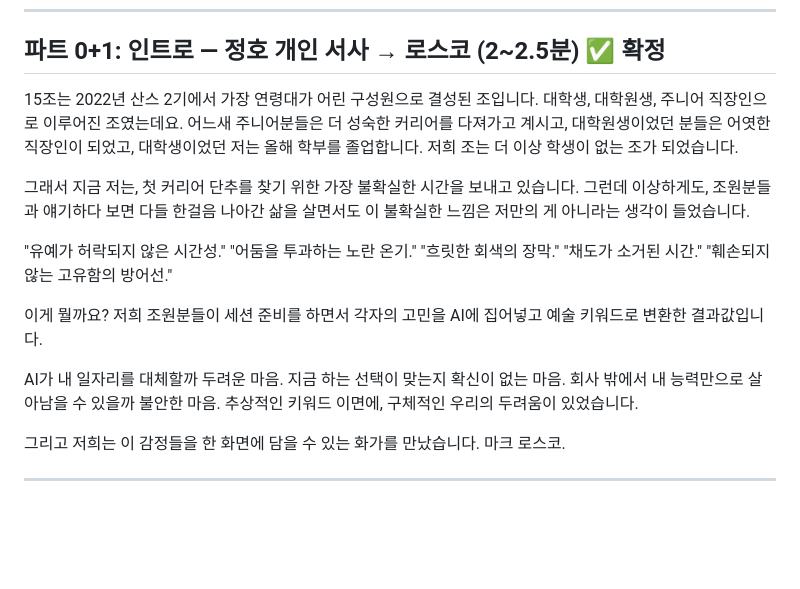
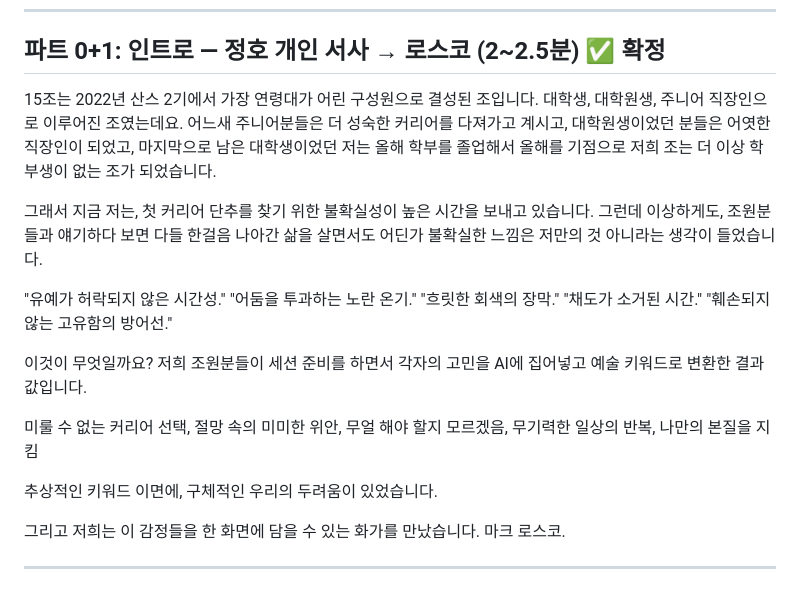
Before and after one commit to ico1036/rothko-healing-app, a Markdown page: 발표스크립트v4.md, the part around the change. Drawn GitHub-style; blank space fills up the shorter version.

Commit message:
script: update intro per 정호님 revision

```diff
--- a/발표스크립트v4.md
+++ b/발표스크립트v4.md
@@ -6,15 +6,17 @@
 
 ## 파트 0+1: 인트로 — 정호 개인 서사 → 로스코 (2~2.5분) ✅ 확정
 
-15조는 2022년 산스 2기에서 가장 연령대가 어린 구성원으로 결성된 조입니다. 대학생, 대학원생, 주니어 직장인으로 이루어진 조였는데요. 어느새 주니어분들은 더 성숙한 커리어를 다져가고 계시고, 대학원생이었던 분들은 어엿한 직장인이 되었고, 대학생이었던 저는 올해 학부를 졸업합니다. 저희 조는 더 이상 학생이 없는 조가 되었습니다.
+15조는 2022년 산스 2기에서 가장 연령대가 어린 구성원으로 결성된 조입니다. 대학생, 대학원생, 주니어 직장인으로 이루어진 조였는데요. 어느새 주니어분들은 더 성숙한 커리어를 다져가고 계시고, 대학원생이었던 분들은 어엿한 직장인이 되었고, 마지막으로 남은 대학생이었던 저는 올해 학부를 졸업해서 올해를 기점으로 저희 조는 더 이상 학부생이 없는 조가 되었습니다.
 
-그래서 지금 저는, 첫 커리어 단추를 찾기 위한 가장 불확실한 시간을 보내고 있습니다. 그런데 이상하게도, 조원분들과 얘기하다 보면 다들 한걸음 나아간 삶을 살면서도 이 불확실한 느낌은 저만의 게 아니라는 생각이 들었습니다.
+그래서 지금 저는, 첫 커리어 단추를 찾기 위한 불확실성이 높은 시간을 보내고 있습니다. 그런데 이상하게도, 조원분들과 얘기하다 보면 다들 한걸음 나아간 삶을 살면서도 어딘가 불확실한 느낌은 저만의 것 아니라는 생각이 들었습니다.
 
 "유예가 허락되지 않은 시간성." "어둠을 투과하는 노란 온기." "흐릿한 회색의 장막." "채도가 소거된 시간." "훼손되지 않는 고유함의 방어선."
 
-이게 뭘까요? 저희 조원분들이 세션 준비를 하면서 각자의 고민을 AI에 집어넣고 예술 키워드로 변환한 결과값입니다.
+이것이 무엇일까요? 저희 조원분들이 세션 준비를 하면서 각자의 고민을 AI에 집어넣고 예술 키워드로 변환한 결과값입니다.
 
-AI가 내 일자리를 대체할까 두려운 마음. 지금 하는 선택이 맞는지 확신이 없는 마음. 회사 밖에서 내 능력만으로 살아남을 수 있을까 불안한 마음. 추상적인 키워드 이면에, 구체적인 우리의 두려움이 있었습니다.
+미룰 수 없는 커리어 선택, 절망 속의 미미한 위안, 무얼 해야 할지 모르겠음, 무기력한 일상의 반복, 나만의 본질을 지킴
+
+추상적인 키워드 이면에, 구체적인 우리의 두려움이 있었습니다.
 
 그리고 저희는 이 감정들을 한 화면에 담을 수 있는 화가를 만났습니다. 마크 로스코.
 
```
